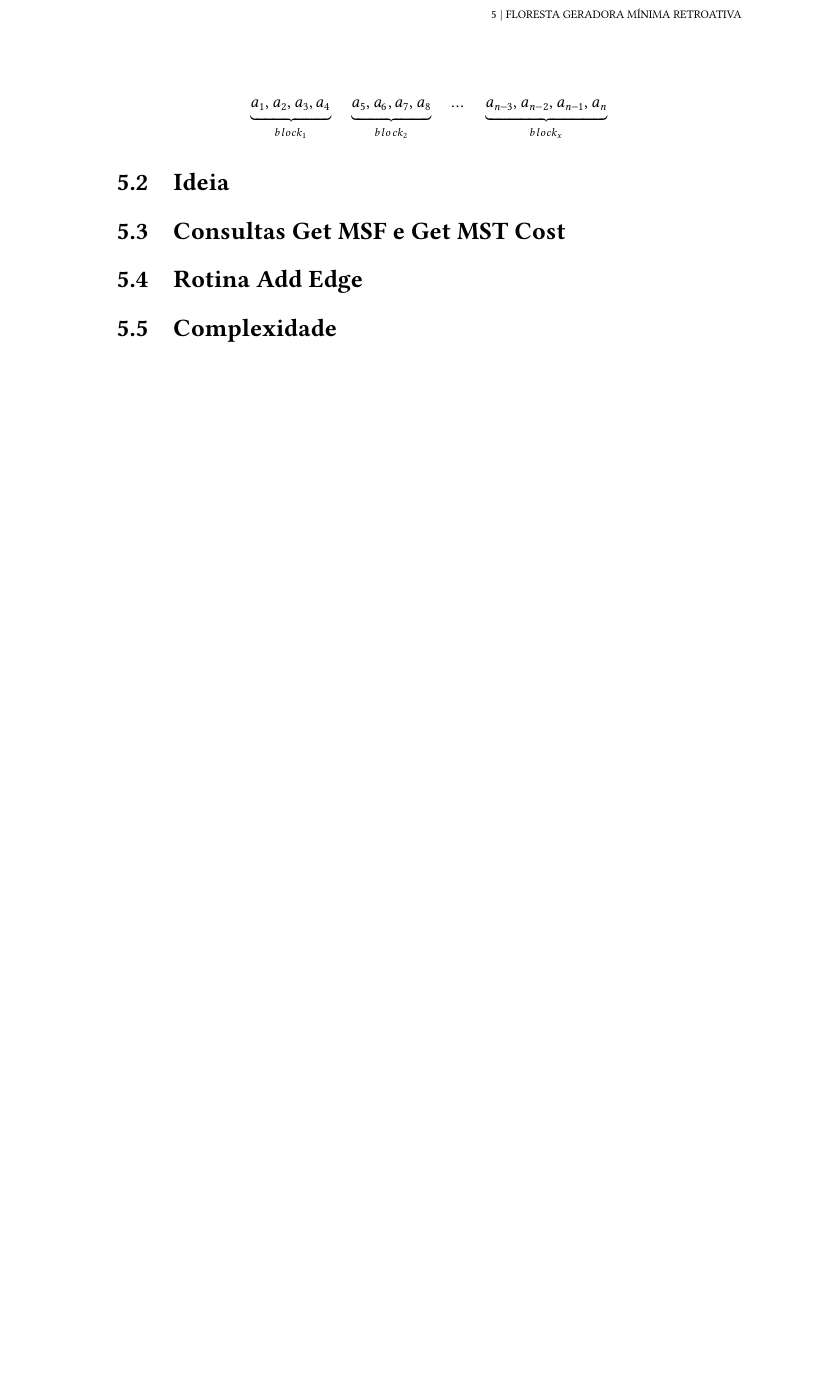
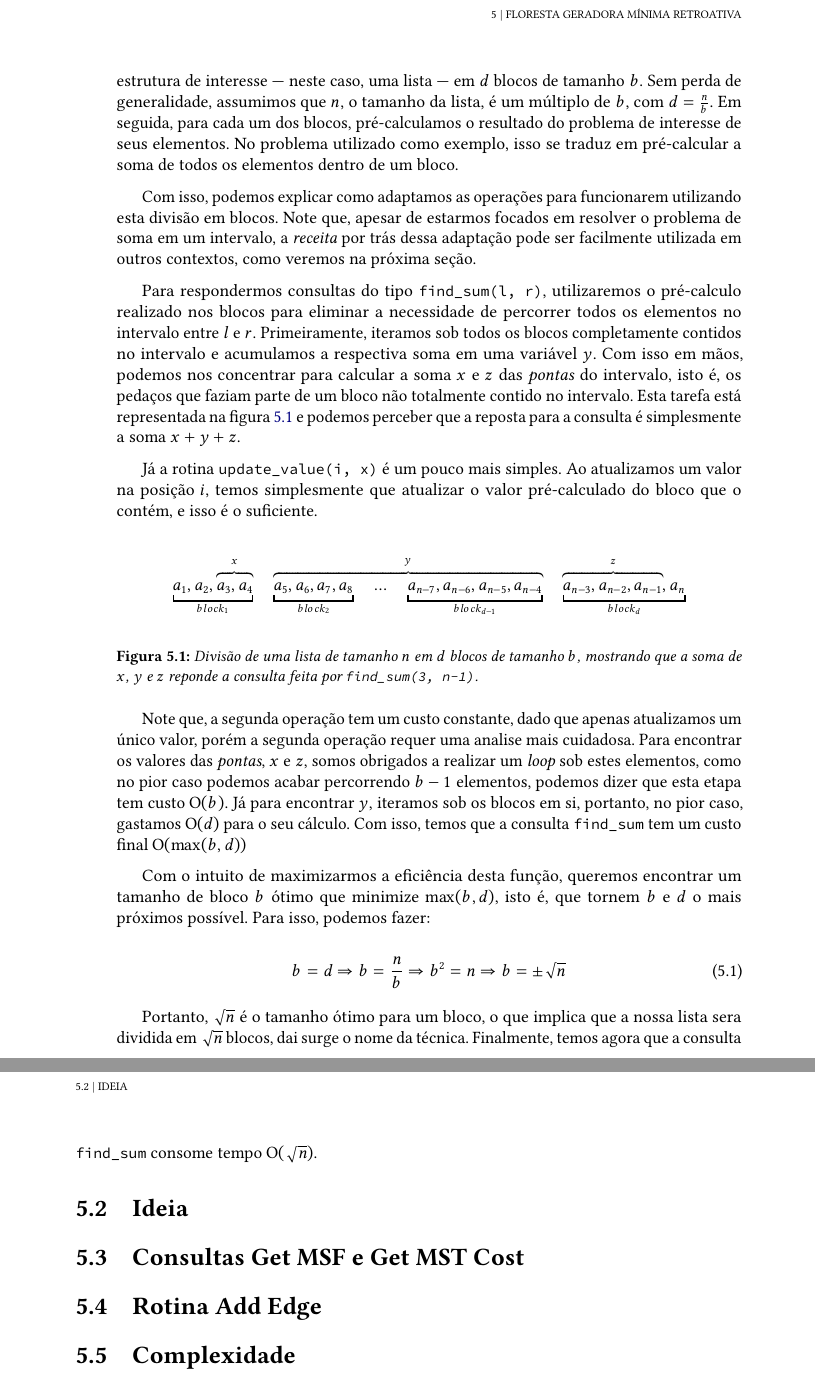
Before and after one commit to fcnoronha/mac0499, a LaTeX thesis (monografia/monografia.tex, which reads monografia/conteudo/05-retroactive-msf.tex): part of page 42 of 43 before the commit and two parts of pages 42 and 43 of 45 after it, the two joined at a grey line, cut so that both start at the same text, the shorter picture padded with empty space. Compiled offline with pdfLaTeX.

Commit message:
finish writting section about square root decomposition

```diff
--- a/monografia/conteudo/05-retroactive-msf.tex
+++ b/monografia/conteudo/05-retroactive-msf.tex
@@ -23,19 +23,39 @@ Já a segunda solução se resume a utilizarmos um vetor de soma de prefixos ---
 
+Agora, podemos partir para explicar como funciona a solução que utiliza a \emph{square-root decomposition}. O cerne desta técnica consiste em duas etapas. Primeiramente, dividimos a estrutura de interesse --- neste caso, uma lista --- em $d$ blocos de tamanho $b$. Sem perda de generalidade, assumimos que $n$, o tamanho da lista, é um múltiplo de $b$, com $d = \frac{n}{b}$. Em seguida, para cada um dos blocos, pré-calculamos o resultado do problema de interesse de seus elementos. No problema utilizado como exemplo, isso se traduz em pré-calcular a soma de todos os elementos dentro de um bloco.
 
-% explicar ideia de blocos
+Com isso, podemos explicar como adaptamos as operações para funcionarem utilizando esta divisão em blocos. Note que, apesar de estarmos focados em resolver o problema de soma em um intervalo, a \emph{receita} por trás dessa adaptação pode ser facilmente utilizada em outros contextos, como veremos na próxima seção.
 
-\begin{equation*}
-    \underbrace{a_1, a_2, a_3, a_4}_{block_1} \quad
-    \underbrace{a_5, a_6, a_7, a_8}_{block_2} \quad
-    \dots \quad
-    \underbrace{a_{n-3}, a_{n-2}, a_{n-1}, a_n}_{block_x}
-\end{equation*}
+Para respondermos consultas do tipo \texttt{find\_sum(l, r)}, utilizaremos o pré-calculo realizado nos blocos para eliminar a necessidade de percorrer todos os elementos no intervalo entre $l$ e $r$. Primeiramente, iteramos sob todos os blocos completamente contidos no intervalo e acumulamos a respectiva soma em uma variável $y$. Com isso em mãos, podemos nos concentrar para calcular a soma $x$ e $z$ das \emph{pontas} do intervalo, isto é, os pedaços que faziam parte de um bloco não totalmente contido no intervalo. Esta tarefa está representada na figura \ref{fig:sqrt-decomp-blocks} e podemos perceber que a reposta para a consulta é simplesmente a soma $x + y + z$.
 
-% deduzir qual o melhor tamanho de um bloco
-% mostrar complexidade final
-% mostrar como soluciona o problema utilizando isso
+Já a rotina \texttt{update\_value(i, x)} é um pouco mais simples. Ao atualizamos um valor na posição $i$, temos simplesmente que atualizar o valor pré-calculado do bloco que o contém, e isso é o suficiente.
 
+\begin{figure}
+    \centering
+    \begin{equation*}
+        \underbracket{a_1, a_2, \overbrace{a_3, a_4}^x}_{block_1} \quad
+        \overbrace{
+            \underbracket{a_5, a_6, a_7, a_8}_{block_2} \quad
+            \dots \quad
+            \underbracket{a_{n-7}, a_{n-6}, a_{n-5}, a_{n-4}}_{block_{d-1}}
+        }^y \quad
+        \underbracket{\overbrace{a_{n-3}, a_{n-2}, a_{n-1}}^z, a_n}_{block_d}
+    \end{equation*}
+    \caption{Divisão de uma lista de tamanho $n$ em $d$ blocos de tamanho $b$, mostrando que a soma de $x$, $y$ e $z$ reponde a consulta feita por \texttt{find\_sum(3, n-1)}.}
+    \label{fig:sqrt-decomp-blocks}
+\end{figure}
 
+Note que, a segunda operação tem um custo constante, dado que apenas atualizamos um único valor, porém a segunda operação requer uma analise mais cuidadosa. Para encontrar os valores das \emph{pontas}, $x$ e $z$, somos obrigados a realizar um \emph{loop} sob estes elementos, como no pior caso podemos acabar percorrendo $b-1$ elementos, podemos dizer que esta etapa tem custo $\Oh(b)$. Já para encontrar $y$, iteramos sob os blocos em si, portanto, no pior caso, gastamos $\Oh(d)$ para o seu cálculo. Com isso, temos que a consulta \texttt{find\_sum} tem um custo final $\Oh(\max(b, d))$
+
+Com o intuito de maximizarmos a eficiência desta função, queremos encontrar um tamanho de bloco $b$ ótimo que minimize $\max(b, d)$, isto é, que tornem $b$ e $d$ o mais próximos possível. Para isso, podemos fazer:
+
+\begin{equation}
+    b = d \Rightarrow
+    b = \frac{n}{b} \Rightarrow
+    b^2 = n \Rightarrow
+    b = \pm \sqrt{n}
+\end{equation}
+
+Portanto, $\sqrt{n}$ é o tamanho ótimo para um bloco, o que implica que a nossa lista sera dividida em $\sqrt{n}$ blocos, dai surge o nome da técnica. Finalmente, temos agora que a consulta \texttt{find\_sum} consome tempo $\Oh(\sqrt{n})$.
 
 
 %% ------------------------------------------------------------------------- %%
--- a/monografia/monografia.tex
+++ b/monografia/monografia.tex
@@ -118,6 +118,9 @@
 
 % para usar o \underbrace no math mode
 \usepackage{mathtools}
+
+% para usar o \abs
+\usepackage{physics}
 
 %%%%%%%%%%%%%%%%%%%%%%%%%%%%%%%%%%%%%%%%%%%%%%%%%%%%%%%%%%%%%%%%%%%%%%%%%%%%%%%%
 %%%%%%%%%%%%%%%%%%%%%%%%%%%%%%%%%% METADADOS %%%%%%%%%%%%%%%%%%%%%%%%%%%%%%%%%%%
```
Also changed, not shown: monografia/monografia.pdf, monografia/conteudo/05-retroactive-msf.tex (4 more changed lines), 1 other file.
